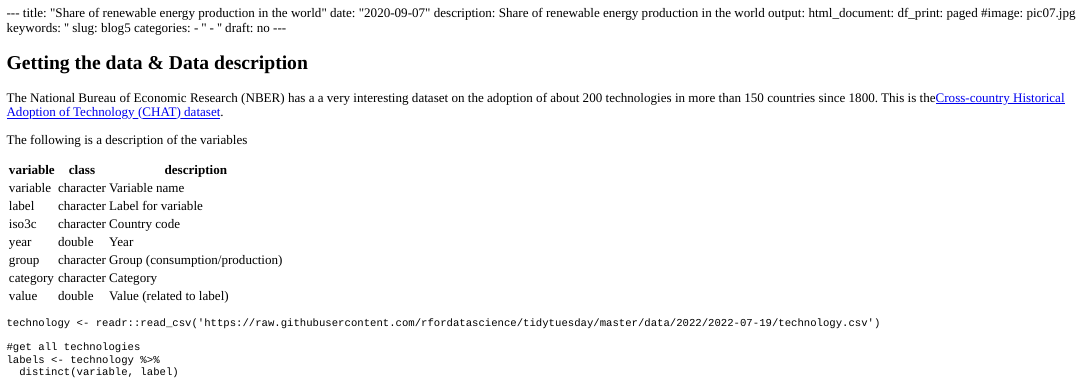
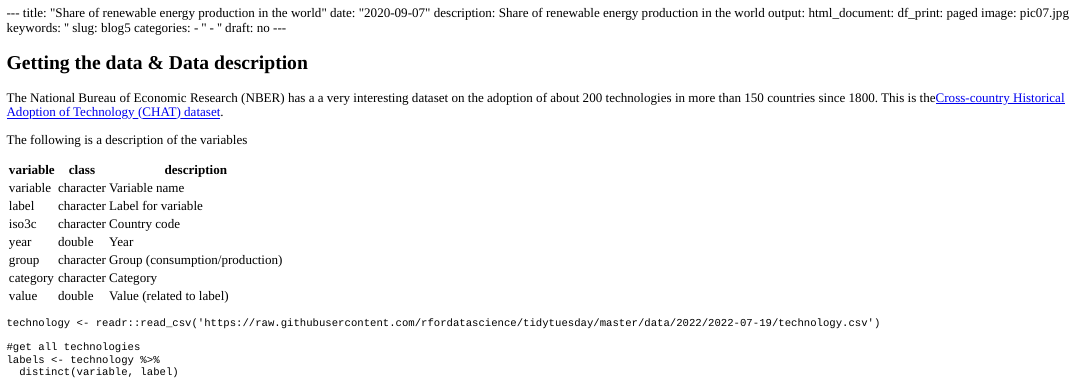
Before and after one commit to JinyingLuo/mam2023, an R Markdown document (content/blogs/blog5.Rmd): the page in a window 1100 px wide, from its top. The pictures show the output file content/blogs/blog5.html that the author committed with the source, opened offline.

Commit message:
initial commit

```diff
--- a/content/blogs/blog5.Rmd
+++ b/content/blogs/blog5.Rmd
@@ -5,7 +5,7 @@ description: Share of renewable energy production in the world
 output:
   html_document:
     df_print: paged
-#image: pic07.jpg
+image: pic07.jpg
 keywords: ''
 slug: blog5
 categories:
```
Also changed, not shown: content/blogs/blog5.html.
